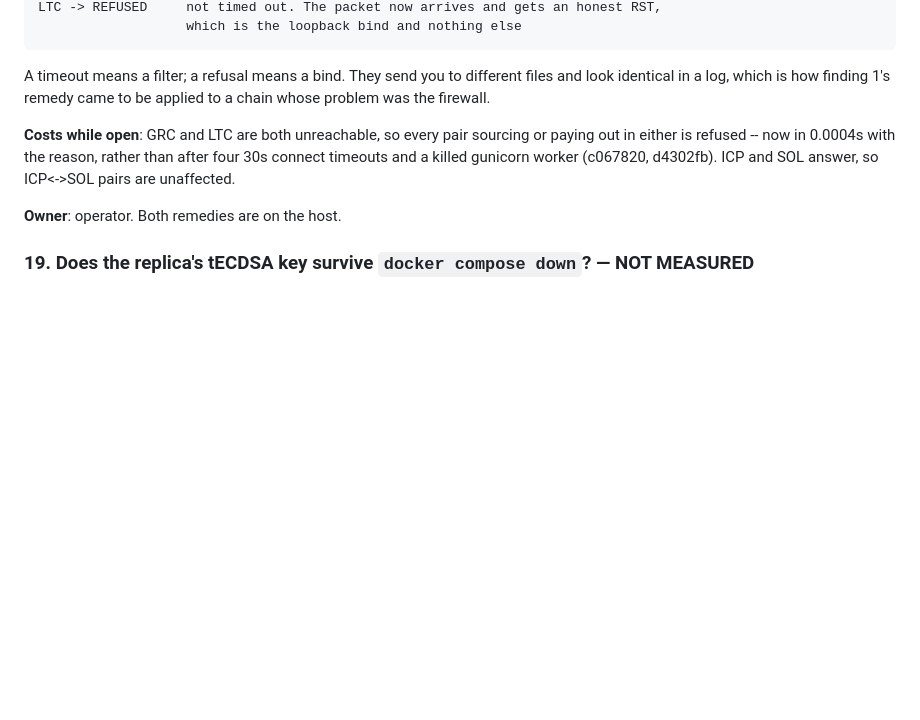
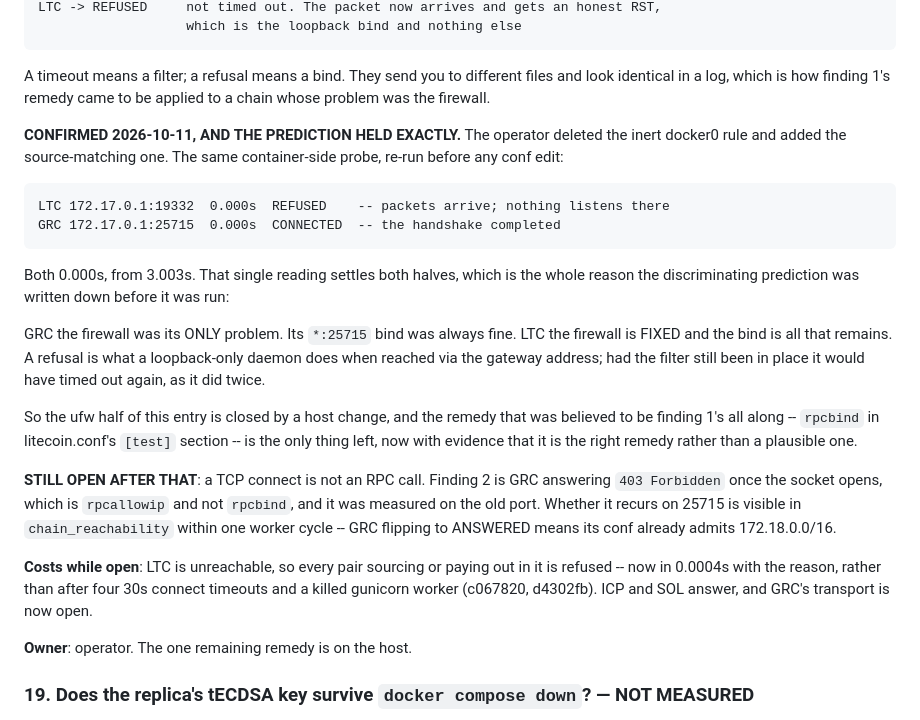
Before and after one commit to Ostego26/swap_terminal, a Markdown page: OPEN_FINDINGS.md, the part around the change. Drawn GitHub-style; blank space fills up the shorter version.

Commit message:
Both halves confirmed by one reading: GRC was the firewall, LTC is the bind
The discriminating prediction in finding 22 was written down before it was run,
and it held exactly. After the operator deleted the inert docker0 rule and added
the source-matching one, the same container-side probe:

    LTC 172.17.0.1:19332  0.000s  REFUSED    -- packets arrive, nothing listens
    GRC 172.17.0.1:25715  0.000s  CONNECTED  -- the handshake completed

Both 0.000s, from 3.003s.

  GRC  the firewall was its ONLY problem; the `*:25715` bind was always fine.
  LTC  the firewall is FIXED and the loopback bind is all that remains. A refusal
       is what a loopback-only daemon does when reached via the gateway address;
       had the filter still been there it would have timed out again, as it did
       twice before.

That is why the prediction was worth stating in advance: one reading separates a
filter from a bind, where two timeouts had looked identical and sent finding 1's
remedy at a chain whose problem was the firewall.

STILL OPEN: a TCP connect is not an RPC call. Finding 2 is GRC answering 403
Forbidden once the socket opens -- rpcallowip, not rpcbind -- measured on the old
port. Whether it recurs on 25715 shows up in chain_reachability within one worker
cycle, which is the reading the terminal now takes for itself.

No code change. The remaining remedy is rpcbind in litecoin.conf's `[test]`
section and is the operator's.

Co-Authored-By: Claude Opus 5 <noreply@anthropic.com>
Claude-Session: https://claude.ai/code/session_01BVBTgCtjDNG8wPmnaNPMLG

````diff
--- a/OPEN_FINDINGS.md
+++ b/OPEN_FINDINGS.md
@@ -394,12 +394,40 @@ A timeout means a filter; a refusal means a bind. They send you to different fil
 and look identical in a log, which is how finding 1's remedy came to be applied to a
 chain whose problem was the firewall.
 
-**Costs while open**: GRC and LTC are both unreachable, so every pair sourcing or
-paying out in either is refused -- now in 0.0004s with the reason, rather than after
-four 30s connect timeouts and a killed gunicorn worker (c067820, d4302fb). ICP and
-SOL answer, so ICP<->SOL pairs are unaffected.
+**CONFIRMED 2026-10-11, AND THE PREDICTION HELD EXACTLY.** The operator deleted the
+inert docker0 rule and added the source-matching one. The same container-side probe,
+re-run before any conf edit:
 
-**Owner**: operator. Both remedies are on the host.
+```
+LTC 172.17.0.1:19332  0.000s  REFUSED    -- packets arrive; nothing listens there
+GRC 172.17.0.1:25715  0.000s  CONNECTED  -- the handshake completed
+```
+
+Both 0.000s, from 3.003s. That single reading settles both halves, which is the
+whole reason the discriminating prediction was written down before it was run:
+
+  GRC  the firewall was its ONLY problem. Its `*:25715` bind was always fine.
+  LTC  the firewall is FIXED and the bind is all that remains. A refusal is what a
+       loopback-only daemon does when reached via the gateway address; had the
+       filter still been in place it would have timed out again, as it did twice.
+
+So the ufw half of this entry is closed by a host change, and the remedy that was
+believed to be finding 1's all along -- `rpcbind` in litecoin.conf's `[test]`
+section -- is the only thing left, now with evidence that it is the right remedy
+rather than a plausible one.
+
+**STILL OPEN AFTER THAT**: a TCP connect is not an RPC call. Finding 2 is GRC
+answering `403 Forbidden` once the socket opens, which is `rpcallowip` and not
+`rpcbind`, and it was measured on the old port. Whether it recurs on 25715 is
+visible in `chain_reachability` within one worker cycle -- GRC flipping to ANSWERED
+means its conf already admits 172.18.0.0/16.
+
+**Costs while open**: LTC is unreachable, so every pair sourcing or paying out in it
+is refused -- now in 0.0004s with the reason, rather than after four 30s connect
+timeouts and a killed gunicorn worker (c067820, d4302fb). ICP and SOL answer, and
+GRC's transport is now open.
+
+**Owner**: operator. The one remaining remedy is on the host.
 
 ### 19. Does the replica's tECDSA key survive `docker compose down`? — NOT MEASURED
 **This is now the question gating a verb that is one short command away.** As of
````
